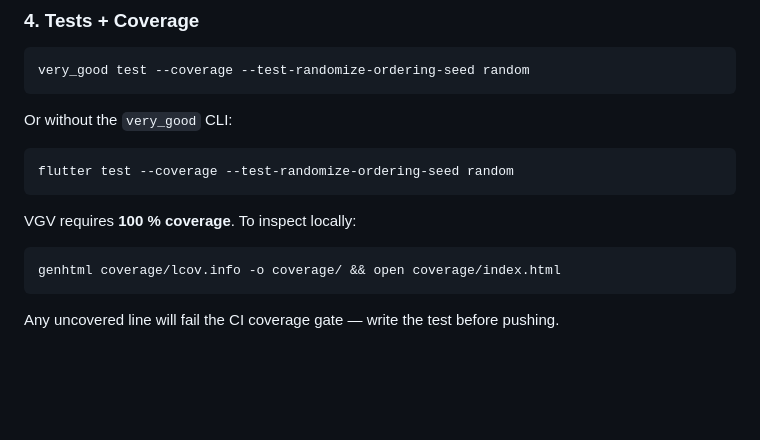
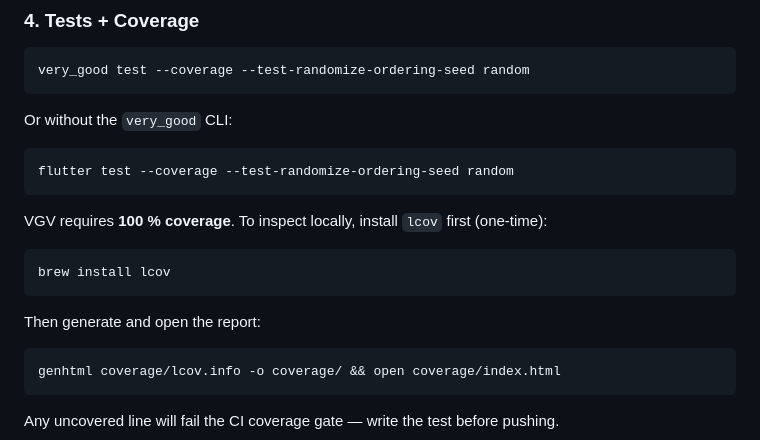
Before and after one commit to SimiPrambos/flai-starter, a Markdown page: README.md, the part around the change. GitHub-like rendering; blank space fills up the shorter version.

````diff
--- a/README.md
+++ b/README.md
@@ -214,7 +214,14 @@ Or without the `very_good` CLI:
 flutter test --coverage --test-randomize-ordering-seed random
 ```
 
-VGV requires **100 % coverage**. To inspect locally:
+VGV requires **100 % coverage**. To inspect locally, install `lcov` first
+(one-time):
+
+```sh
+brew install lcov
+```
+
+Then generate and open the report:
 
 ```sh
 genhtml coverage/lcov.info -o coverage/ && open coverage/index.html
````
